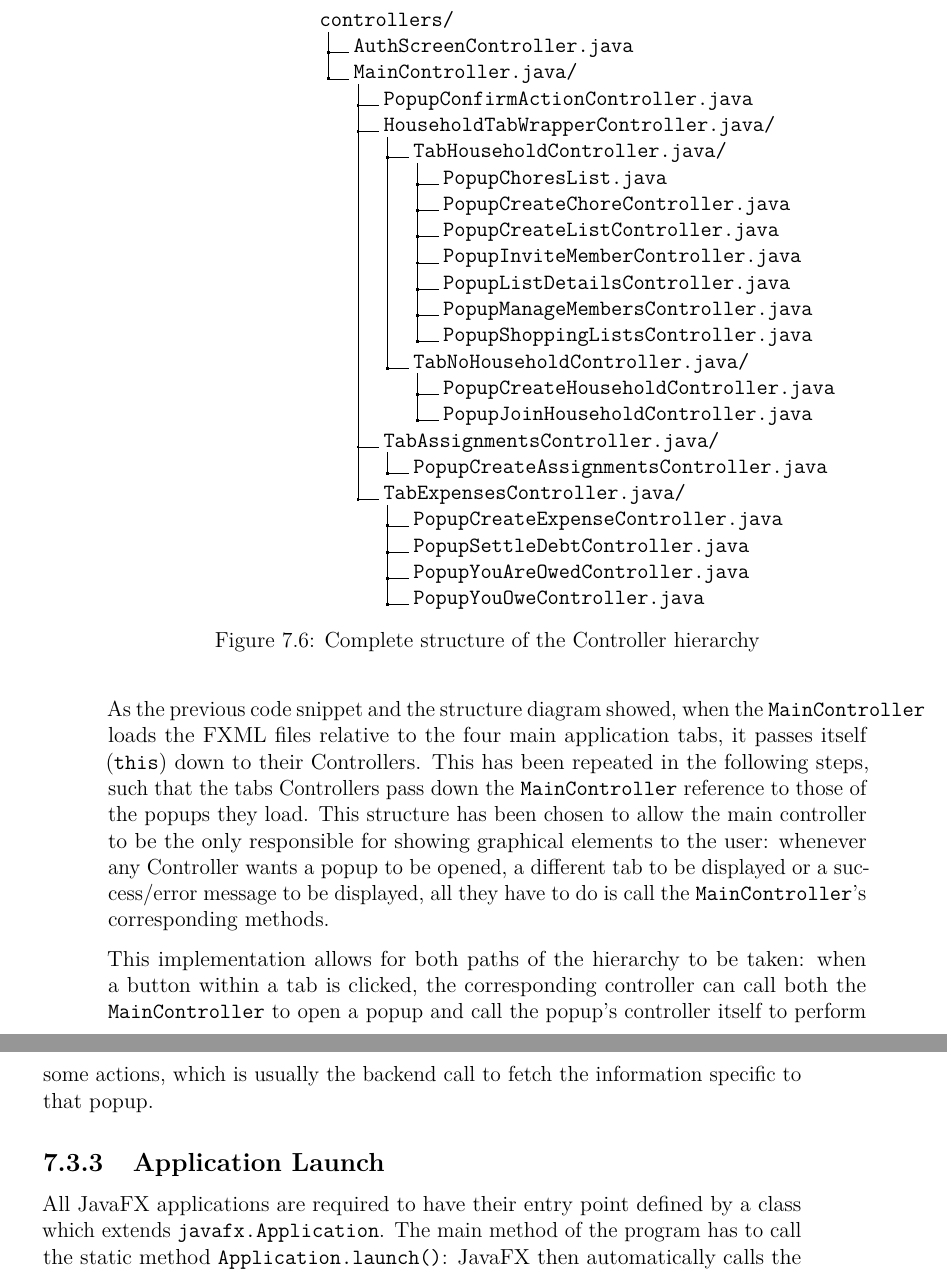
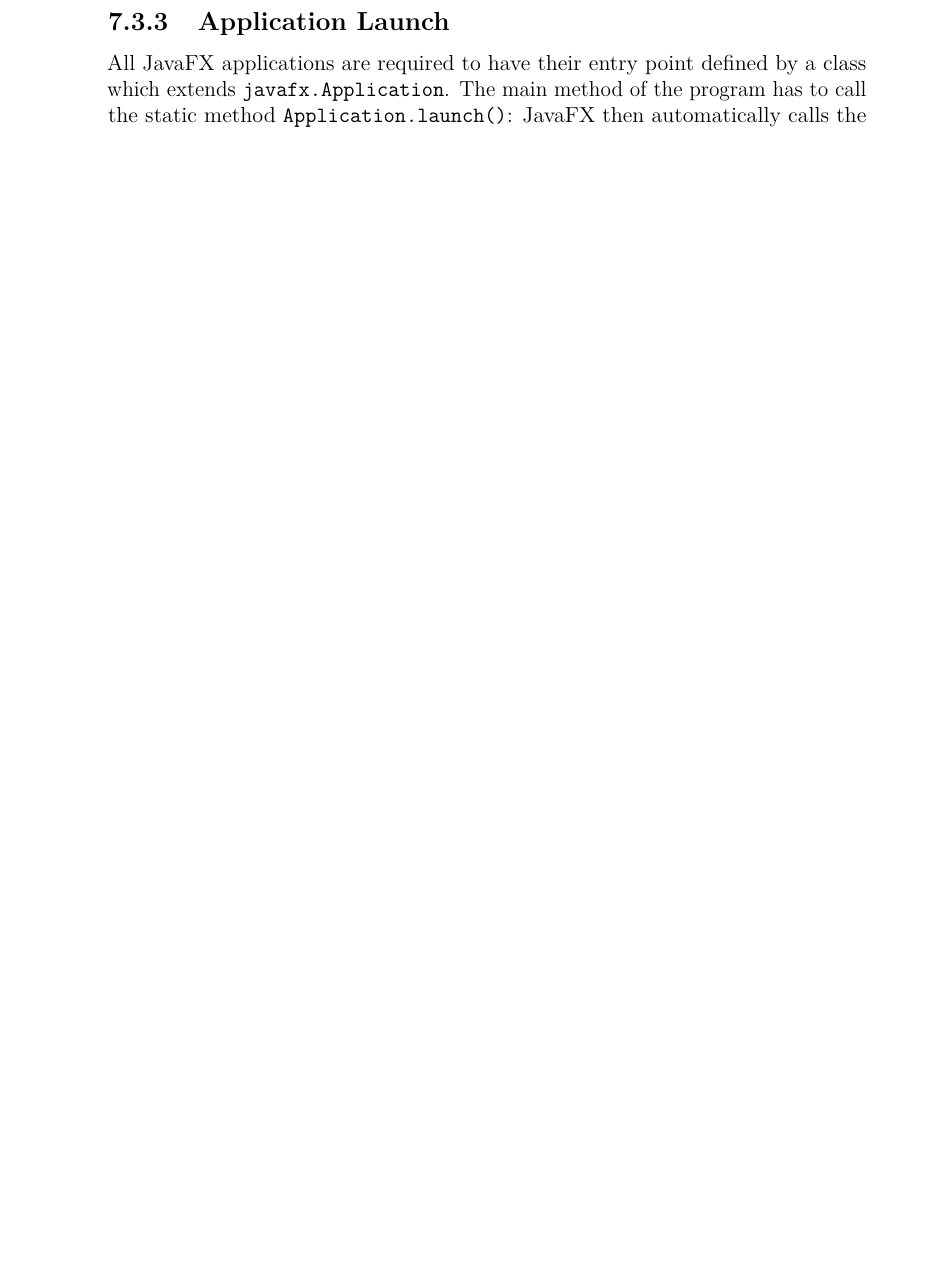
Before and after one commit to NencioniTommaso/HouseMate, a LaTeX thesis (report/main.tex, which reads report/chapters/06_frontend.tex): two parts of pages 76 and 77 of 105 before the commit and part of page 76 of 103 after it, the two joined at a grey line, cut at the place of the change, the shorter picture padded with empty space. Compiled offline with pdfLaTeX.

Commit message:
report: implemented suggested changes

```diff
--- a/report/chapters/06_frontend.tex
+++ b/report/chapters/06_frontend.tex
@@ -128,31 +128,3 @@ The \texttt{AppServices} class acts as a Facade over the entire client-side serv
 
 \begin{figure}[H]
 \centering
-\begin{minipage}{0.5\textwidth}
-\dirtree{%
-.1 controllers/.
-.2 AuthScreenController.java.
-.2 MainController.java/.
-.3 PopupConfirmActionController.java.
-.3 HouseholdTabWrapperController.java/.
-.4 TabHouseholdController.java/.
-.5 PopupChoresList.java.
-.5 PopupCreateChoreController.java.
-.5 PopupCreateListController.java.
-.5 PopupInviteMemberController.java.
-.5 PopupListDetailsController.java.
-.5 PopupManageMembersController.java.
-.5 PopupShoppingListsController.java.
-.4 TabNoHouseholdController.java/.
-.5 PopupCreateHouseholdController.java.
-.5 PopupJoinHouseholdController.java.
-.3 TabAssignmentsController.java/.
-.4 PopupCreateAssignmentsController.java.
-.3 TabExpensesController.java/.
-.4 PopupCreateExpenseController.java.
-.4 PopupSettleDebtController.java.
-.4 PopupYouAreOwedController.java.
-.4 PopupYouOweController.java.
-}
-\end{minipage}
-\caption{Complete structure of the Controller hierarchy}
@@ -159,5 +192,2 @@ The \texttt{AppServices} class acts as a Facade over the entire client-side serv
 \end{figure}
 
-As the previous code snippet and the structure diagram showed, when the \texttt{MainController} loads the FXML files relative to the four main application tabs, it passes itself (\texttt{this}) down to their Controllers. This has been repeated in the following steps, such that the tabs Controllers pass down the \texttt{MainController} reference to those of the popups they load. This structure has been chosen to allow the main controller to be the only responsible for showing graphical elements to the user: whenever any Controller wants a popup to be opened, a different tab to be displayed or a success/error message to be displayed, all they have to do is call the \texttt{MainController}'s corresponding methods.
-
-This implementation allows for both paths of the hierarchy to be taken: when a button within a tab is clicked, the corresponding controller can call both the \texttt{MainController} to open a popup and call the popup's controller itself to perform some actions, which is usually the backend call to fetch the information specific to that popup.
--- a/report/main.tex
+++ b/report/main.tex
@@ -41,6 +41,13 @@
 \newcommand{\ucheader}[1]{%
   \noindent\colorbox{UCAccent}{\textcolor{white}{\small\bfseries\strut\hspace{4pt}#1\hspace{4pt}}}%
   \par\vspace{-2pt}%
+}
+
+\hypersetup{
+  colorlinks=true,
+  linkcolor=black,
+  urlcolor=black,
+  citecolor=black
 }
 
 % --- Safe Icons ---
```
Also changed, not shown: report/main.pdf, report/chapters/06_frontend.tex (143 more changed lines), 6 other files.
